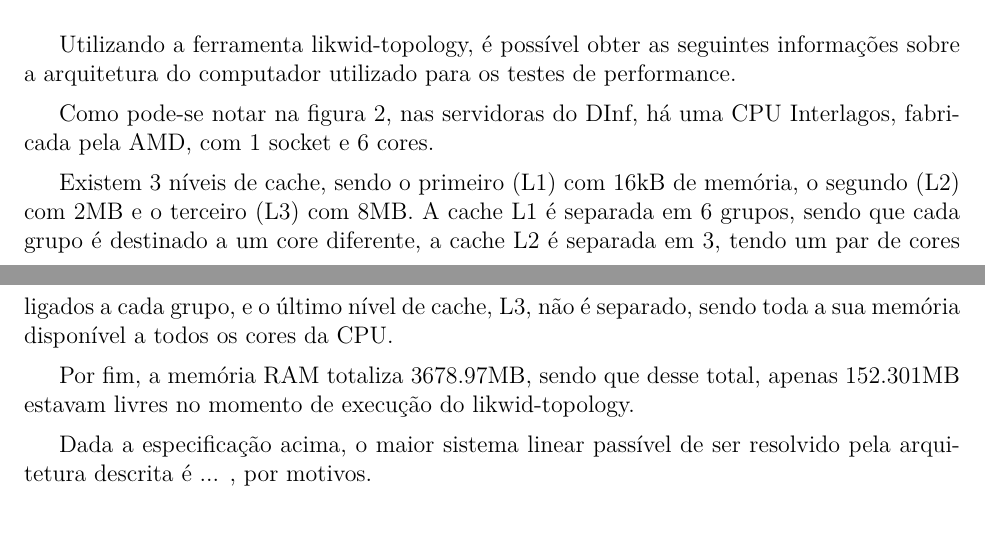
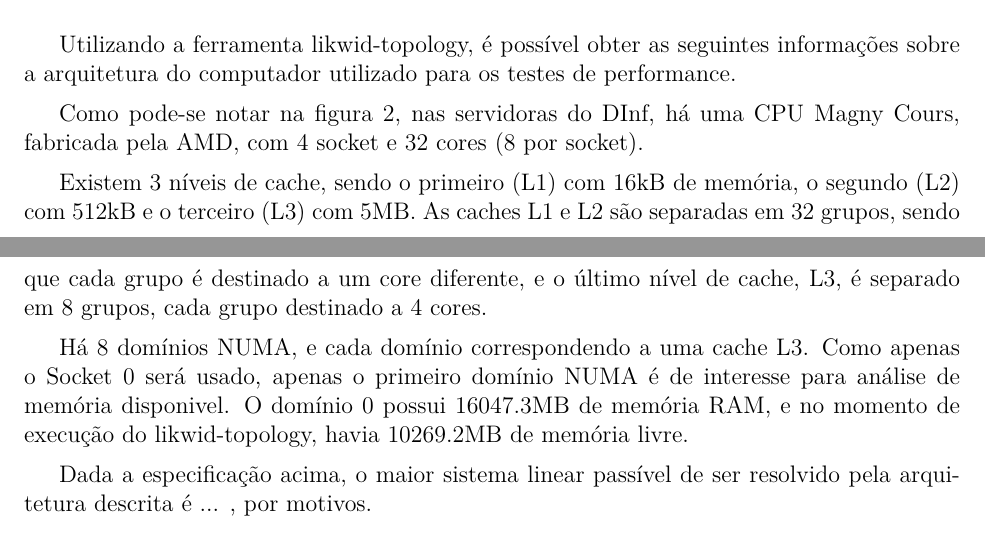
Before and after one commit to aryane/ci164-optimization, a LaTeX document (relatorio/relatorio.tex): two parts of pages 2 and 3 of 6, joined at a grey line, cut so that both start at the same text. Compiled offline with pdfLaTeX.

Commit message:
relatorio/relatorio.tex: Análise do likwid-topology atualizada.
Signed-off-by: Kevin Katzer <kk11@inf.ufpr.br>

```diff
--- a/relatorio/relatorio.tex
+++ b/relatorio/relatorio.tex
@@ -102,16 +102,17 @@ Memory: 152.301 MB free of total 3678.97 MB\\
 \end{figure}
 
 Como pode-se notar na figura~\ref{fig:topologyOut}, nas servidoras do DInf, há
-uma CPU Interlagos, fabricada pela AMD, com 1 socket e 6 cores.
+uma CPU Magny Cours, fabricada pela AMD, com 4 socket e 32 cores (8 por socket).
 
 Existem 3 níveis de cache, sendo o primeiro (L1) com 16kB de memória, o segundo
-(L2) com 2MB e o terceiro (L3) com 8MB. A cache L1 é separada em 6 grupos, sendo
-que cada grupo é destinado a um core diferente, a cache L2 é separada em 3,
-tendo um par de cores ligados a cada grupo, e o último nível de cache, L3, não é
-separado, sendo toda a sua memória disponível a todos os cores da CPU.
+(L2) com 512kB e o terceiro (L3) com 5MB. As caches L1 e L2 são separadas em 32 grupos, sendo
+que cada grupo é destinado a um core diferente, e o último nível de cache, L3, é
+separado em 8 grupos, cada grupo destinado a 4 cores.
 
-Por fim, a memória RAM totaliza 3678.97MB, sendo que desse total, apenas
-152.301MB estavam livres no momento de execução do likwid-topology.
+Há 8 domínios NUMA, e cada domínio correspondendo a uma cache L3. Como apenas o Socket 0 será
+usado, apenas o primeiro domínio NUMA é de interesse para análise de memória disponivel. O
+domínio 0 possui 16047.3MB de memória RAM, e no momento de execução do likwid-topology,
+havia 10269.2MB de memória livre.
 
 Dada a especificação acima, o maior sistema linear passível de ser resolvido
 pela arquitetura descrita é ... , por motivos.
```
